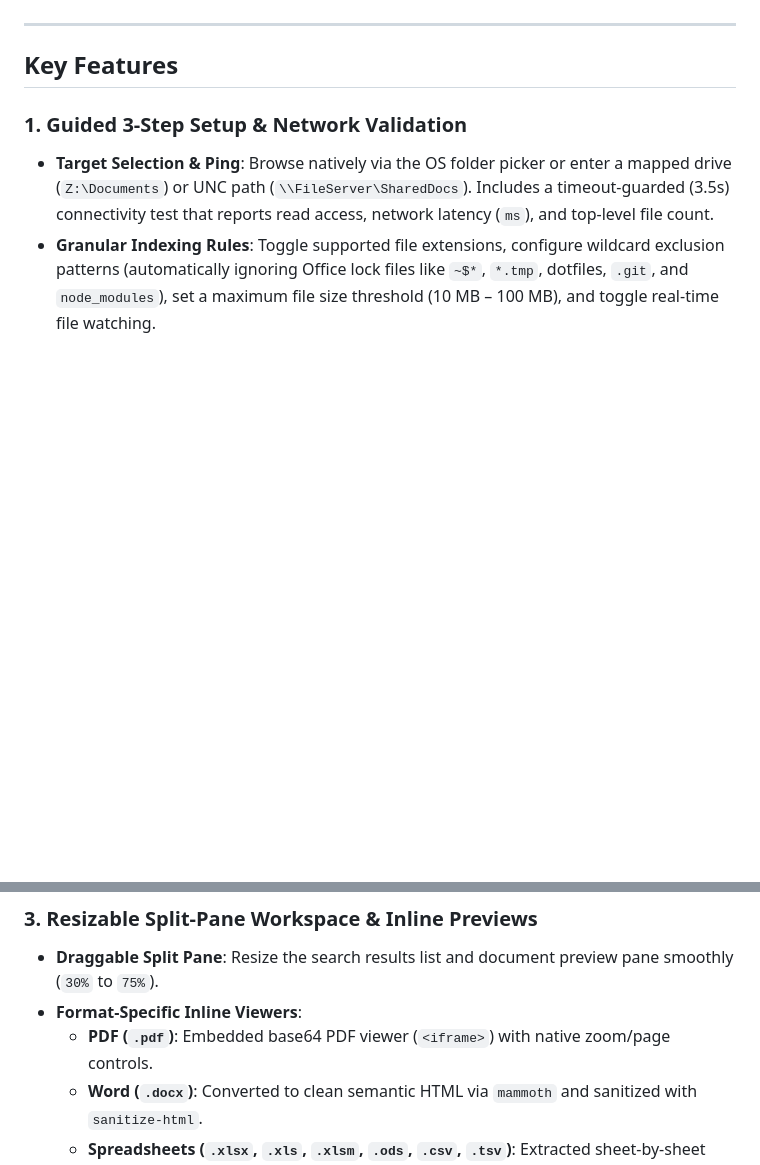
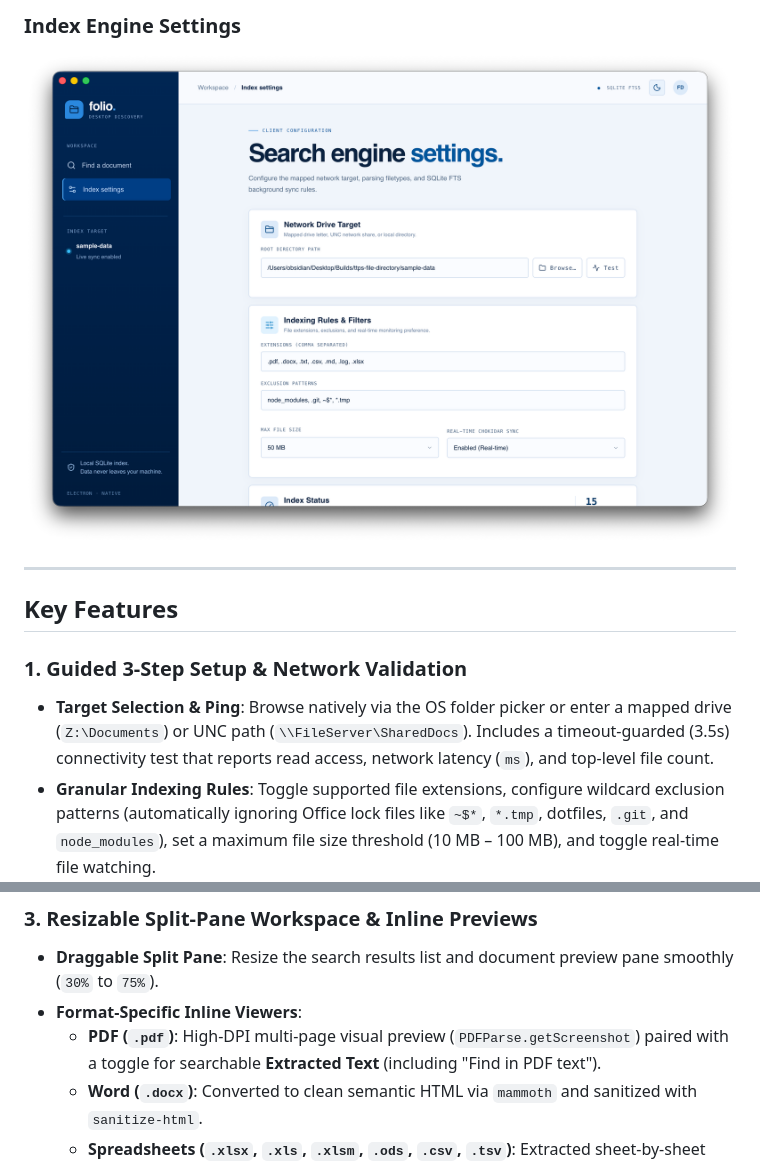
Before and after one commit to joeldedwards/network-doc-indexer, a Markdown page: README.md, 2 parts joined by grey strips. Drawn GitHub-style; pictures changed too: screenshots/settings.png (added); blank space fills up the shorter version.

```diff
--- a/README.md
+++ b/README.md
@@ -6,3 +20,5 @@ It crawls and indexes mapped network drives, Windows UNC shares (`\\Server\Share
+### Index Engine Settings
+![Index Engine Settings](./screenshots/settings.png)
 
 ---
 
@@ -23,7 +39,7 @@ It crawls and indexes mapped network drives, Windows UNC shares (`\\Server\Share
 ### 3. Resizable Split-Pane Workspace & Inline Previews
 - **Draggable Split Pane**: Resize the search results list and document preview pane smoothly (`30%` to `75%`).
 - **Format-Specific Inline Viewers**:
-  - **PDF (`.pdf`)**: Embedded base64 PDF viewer (`<iframe>`) with native zoom/page controls.
+  - **PDF (`.pdf`)**: High-DPI multi-page visual preview (`PDFParse.getScreenshot`) paired with a toggle for searchable **Extracted Text** (including "Find in PDF text").
   - **Word (`.docx`)**: Converted to clean semantic HTML via `mammoth` and sanitized with `sanitize-html`.
   - **Spreadsheets (`.xlsx`, `.xls`, `.xlsm`, `.ods`, `.csv`, `.tsv`)**: Extracted sheet-by-sheet and row-by-row using an in-memory `zlib` XML/ZIP reader and rendered in a searchable tabular text view.
   - **Plaintext, Markdown, Logs & JSON (`.txt`, `.md`, `.log`, `.json`)**: Monospace viewer with an interactive **"Find in Preview"** toolbar (`X of Y` match counter and next/previous match navigation).
```
Also changed, not shown: other parts of README.md (+15 -4 lines), screenshots/document-full-page.png (added), screenshots/search-home.png (added), 14 other files.
